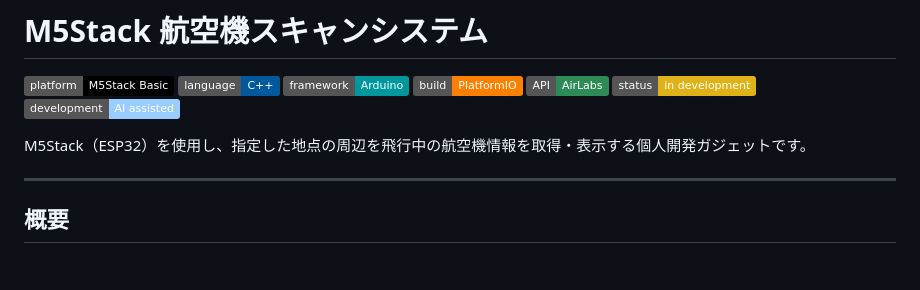
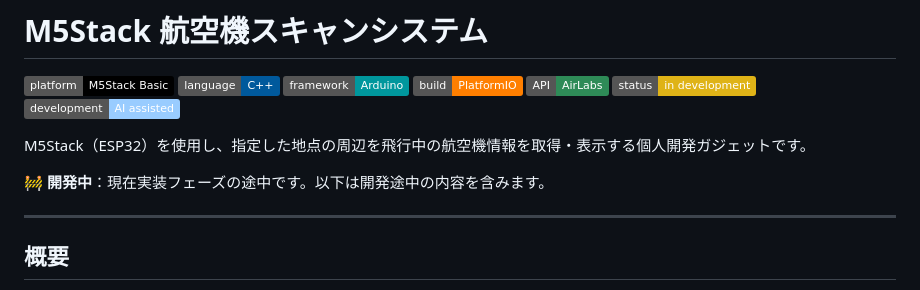
Before and after one commit to ymo999/m5stack-flight-tracker, a Markdown page: README.md, the part around the change. Drawn GitHub-style; badges without logos; blank space fills up the shorter version.

Commit message:
docs: READMEに開発中の記載追加

```diff
--- a/README.md
+++ b/README.md
@@ -9,6 +9,8 @@
 ![AI Assisted](https://img.shields.io/badge/development-AI%20assisted-9cf)
 
 M5Stack（ESP32）を使用し、指定した地点の周辺を飛行中の航空機情報を取得・表示する個人開発ガジェットです。
+
+🚧 **開発中**：現在実装フェーズの途中です。以下は開発途中の内容を含みます。
 
 ---
 
```
